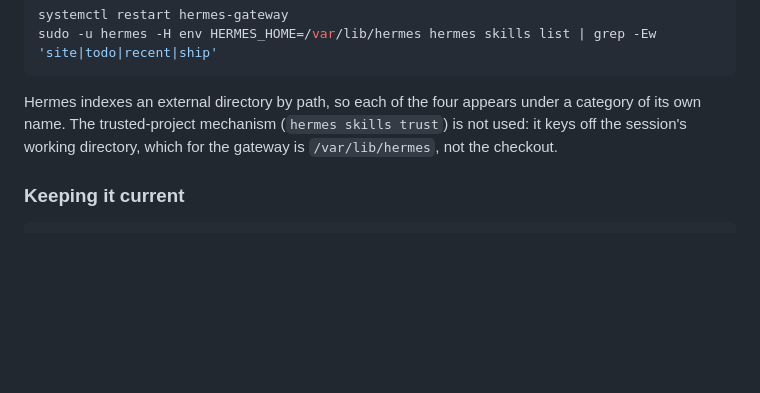
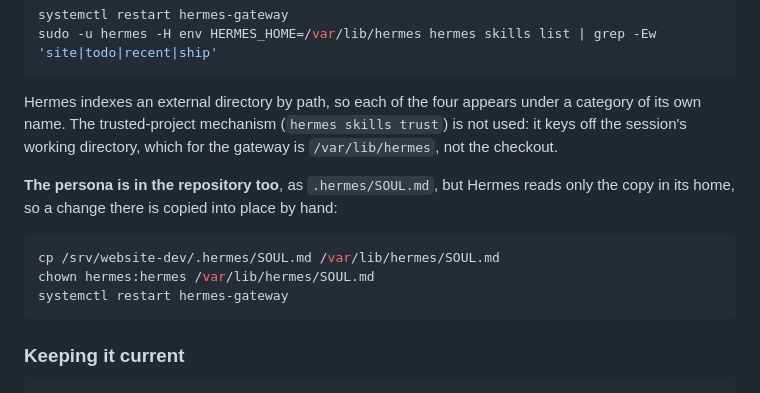
Before and after one commit to ivangetsitdone/website, a Markdown page: DEPLOY.md, the part around the change. Rendered like a GitHub page; blank space fills up the shorter version.

````diff
--- a/DEPLOY.md
+++ b/DEPLOY.md
@@ -441,6 +441,15 @@ of its own name. The trusted-project mechanism (`hermes skills trust`) is not us
 off the session's working directory, which for the gateway is `/var/lib/hermes`, not the
 checkout.
 
+**The persona is in the repository too**, as `.hermes/SOUL.md`, but Hermes reads only the
+copy in its home, so a change there is copied into place by hand:
+
+```sh
+cp /srv/website-dev/.hermes/SOUL.md /var/lib/hermes/SOUL.md
+chown hermes:hermes /var/lib/hermes/SOUL.md
+systemctl restart hermes-gateway
+```
+
 ### Keeping it current
 
 ```sh
````
Also changed, not shown: .hermes/SOUL.md (added, +44 -0 lines).
